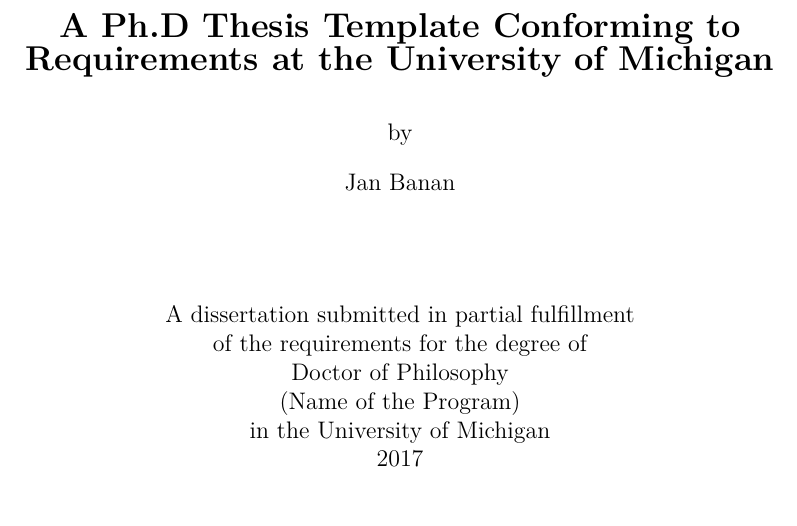
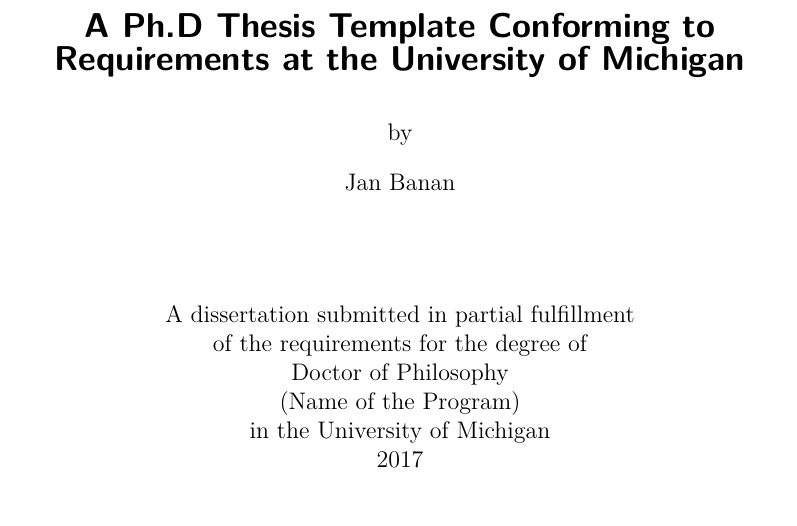
Before and after one commit to pettni/um-thesis, a LaTeX thesis (um-thesis.tex, which reads layout/preamble.tex): part of page 1 of 19, cut so that both start at the same text. Compiled offline with XeLaTeX.

Commit message:
better syntax

```diff
--- a/layout/preamble.tex
+++ b/layout/preamble.tex
@@ -1,3 +1,5 @@
+\usepackage{morewrites}
+
 \usepackage{amsmath, amsthm, amssymb, dsfont, mathdots}
 \usepackage{longtable, booktabs}
 \usepackage{setspace}
@@ -5,19 +7,20 @@
 \usepackage{xpatch}
 
 %%% FONTS %%%
-\usepackage{fontspec}
-\setkomafont{sectioning}{\normalfont\bfseries}      % titles (chapter, section, etc)
-\setkomafont{title}{\normalfont\Large\bfseries}			% thesis title
-\setkomafont{caption}{\normalfont\small\bfseries}
-\setkomafont{captionlabel}{\normalfont\small\bfseries}
+\usepackage{fontspec, unicode-math}
 
-% Optional: set custom font families (e.g, XITS family, Libertinus family, Minion Pro/Myriad Pro/Myriad Math)
+% Optional: set font families for roman/sans serif/math
+% Suggestions: Libertinus family, XITS family, Minion Pro/Myriad Pro/Myriad Math)
+% \setmainfont{Libertinus Serif}
+% \setsansfont{Libertinus Sans}
+% \setmonofont{Libertinus Mono}
+% \setmathfont{Libertinus Math}
 
-% \setmainfont{Libertinus Serif}
-% \setkomafont{sectioning}{\normalfont\bfseries\fontspec{Libertinus Sans}}  % no serifs in titles
-% \setkomafont{title}{\normalfont\Large\bfseries\fontspec{Libertinus Sans}}  % no serifs in titles
-% \usepackage{unicode-math}
-% \setmathfont{Libertinus Math}
+% Control fonts (family/series/size etc) for different elements
+\setkomafont{sectioning}{\sffamily\bfseries}      % titles (chapter, section, etc)
+\setkomafont{title}{\sffamily\bfseries\Large}			% thesis title
+\setkomafont{caption}{\rmfamily\bfseries\small}
+\setkomafont{captionlabel}{\rmfamily\bfseries\small}
 
 %%%%%%%%%%%%%%%
 
```
Also changed, not shown: um-thesis.pdf.
